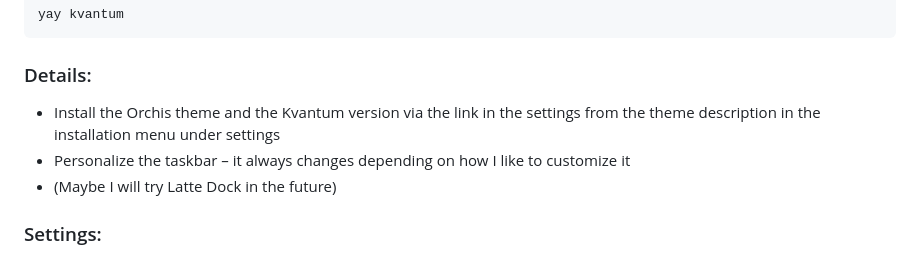
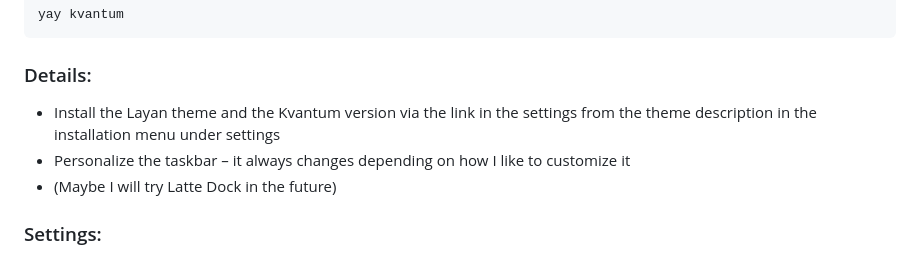
Before and after one commit to Nico-Shock/My-Arch-Workspace, a Markdown page: README.md, the part around the change. GitHub-like rendering.

```diff
--- a/README.md
+++ b/README.md
@@ -113,7 +113,7 @@ yay kvantum
 
 ### Details:
 
-- Install the Orchis theme and the Kvantum version via the link in the settings from the theme description in the installation menu under settings
+- Install the Layan theme and the Kvantum version via the link in the settings from the theme description in the installation menu under settings
 - Personalize the taskbar – it always changes depending on how I like to customize it
 - (Maybe I will try Latte Dock in the future)
 
```
